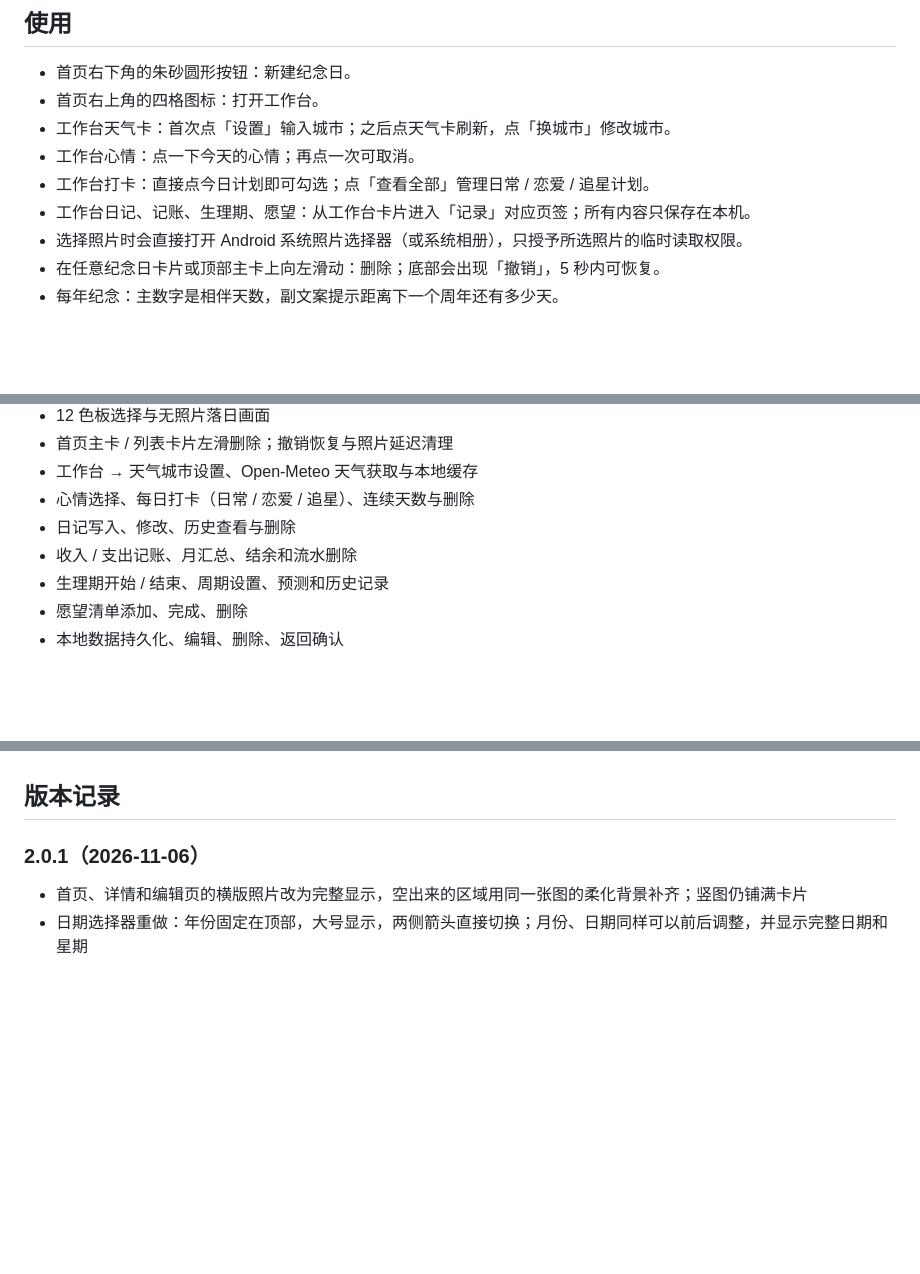
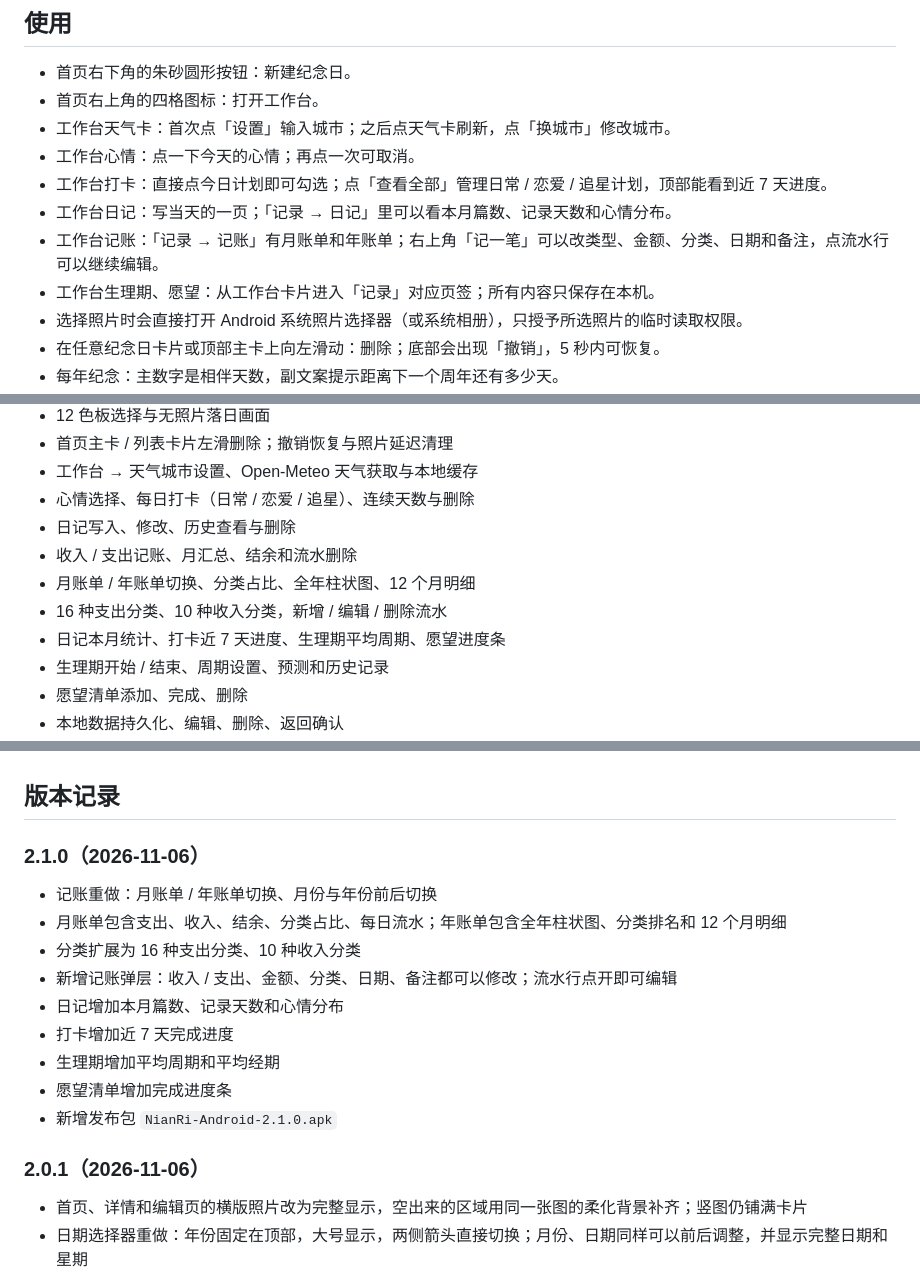
Before and after one commit to ac1314-520/nianri, a Markdown page: README.md, 3 parts joined by grey strips. GitHub-like rendering; blank space fills up the shorter version.

```diff
--- a/README.md
+++ b/README.md
@@ -94,8 +102,10 @@ APK 只使用以下权限：
 - 首页右上角的四格图标：打开工作台。
 - 工作台天气卡：首次点「设置」输入城市；之后点天气卡刷新，点「换城市」修改城市。
 - 工作台心情：点一下今天的心情；再点一次可取消。
-- 工作台打卡：直接点今日计划即可勾选；点「查看全部」管理日常 / 恋爱 / 追星计划。
-- 工作台日记、记账、生理期、愿望：从工作台卡片进入「记录」对应页签；所有内容只保存在本机。
+- 工作台打卡：直接点今日计划即可勾选；点「查看全部」管理日常 / 恋爱 / 追星计划，顶部能看到近 7 天进度。
+- 工作台日记：写当天的一页；「记录 → 日记」里可以看本月篇数、记录天数和心情分布。
+- 工作台记账：「记录 → 记账」有月账单和年账单；右上角「记一笔」可以改类型、金额、分类、日期和备注，点流水行可以继续编辑。
+- 工作台生理期、愿望：从工作台卡片进入「记录」对应页签；所有内容只保存在本机。
 - 选择照片时会直接打开 Android 系统照片选择器（或系统相册），只授予所选照片的临时读取权限。
 - 在任意纪念日卡片或顶部主卡上向左滑动：删除；底部会出现「撤销」，5 秒内可恢复。
 - 每年纪念：主数字是相伴天数，副文案提示距离下一个周年还有多少天。
@@ -287,6 +297,9 @@ nianri/
 - 心情选择、每日打卡（日常 / 恋爱 / 追星）、连续天数与删除
 - 日记写入、修改、历史查看与删除
 - 收入 / 支出记账、月汇总、结余和流水删除
+- 月账单 / 年账单切换、分类占比、全年柱状图、12 个月明细
+- 16 种支出分类、10 种收入分类，新增 / 编辑 / 删除流水
+- 日记本月统计、打卡近 7 天进度、生理期平均周期、愿望进度条
 - 生理期开始 / 结束、周期设置、预测和历史记录
 - 愿望清单添加、完成、删除
 - 本地数据持久化、编辑、删除、返回确认
@@ -310,6 +323,18 @@ nianri/
 - 卡片大数字与左滑手势的设计参考了开源项目 [TickCount](https://github.com/ZZPBY/tickcount) 和 [Countdown-App](https://github.com/LaoYinBai/Countdown-App)；念日的界面、工作台和滑动组件为自绘实现
 
 ## 版本记录
+
+### 2.1.0（2026-11-06）
+
+- 记账重做：月账单 / 年账单切换、月份与年份前后切换
+- 月账单包含支出、收入、结余、分类占比、每日流水；年账单包含全年柱状图、分类排名和 12 个月明细
+- 分类扩展为 16 种支出分类、10 种收入分类
+- 新增记账弹层：收入 / 支出、金额、分类、日期、备注都可以修改；流水行点开即可编辑
+- 日记增加本月篇数、记录天数和心情分布
+- 打卡增加近 7 天完成进度
+- 生理期增加平均周期和平均经期
+- 愿望清单增加完成进度条
+- 新增发布包 `NianRi-Android-2.1.0.apk`
 
 ### 2.0.1（2026-11-06）
 
```
Also changed, not shown: other parts of README.md (+26 -18 lines), docs/preview-diary.png, docs/preview-ledger-year.png (added), docs/preview-ledger.png (added), docs/preview-settings.png, 10 other files.
